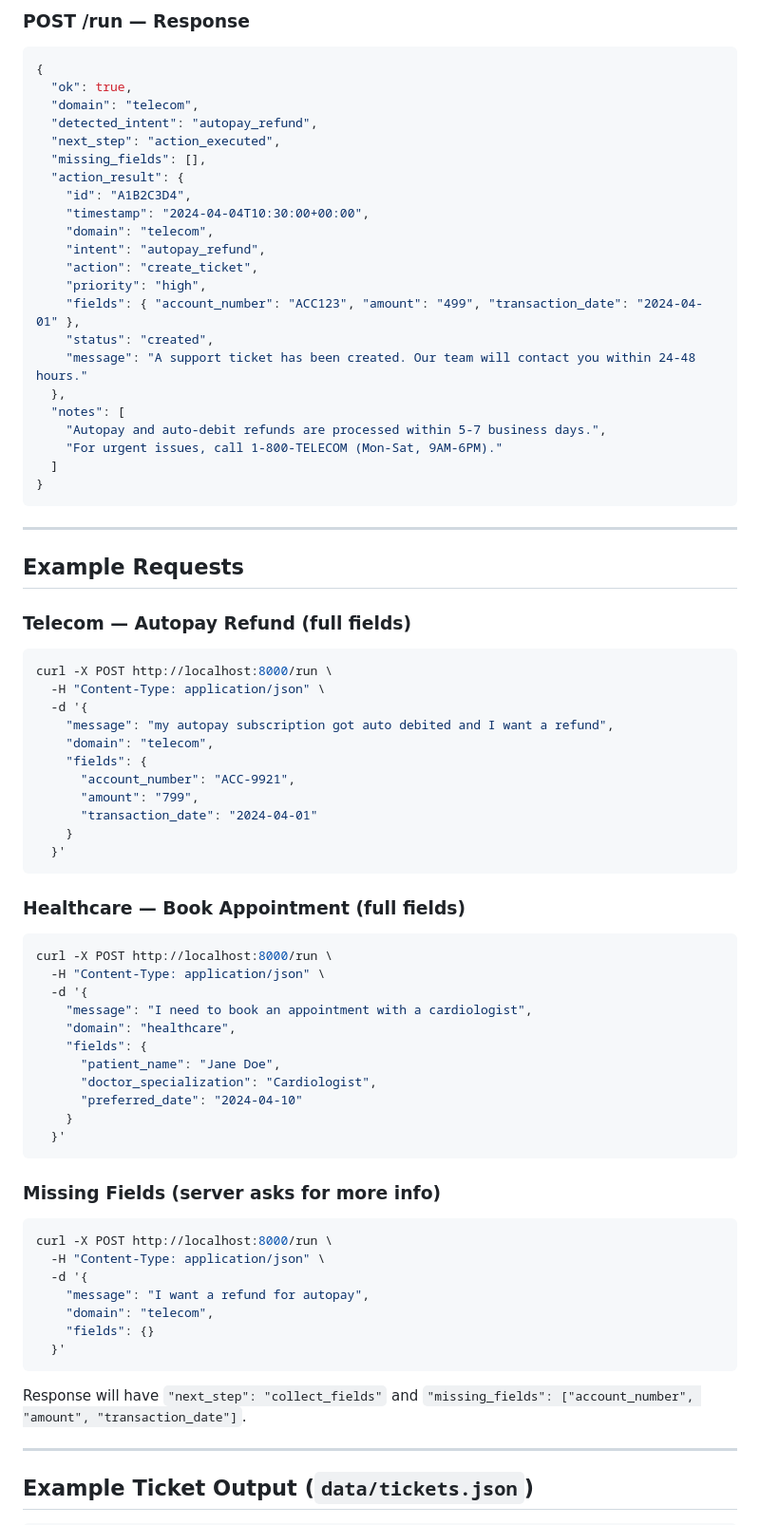
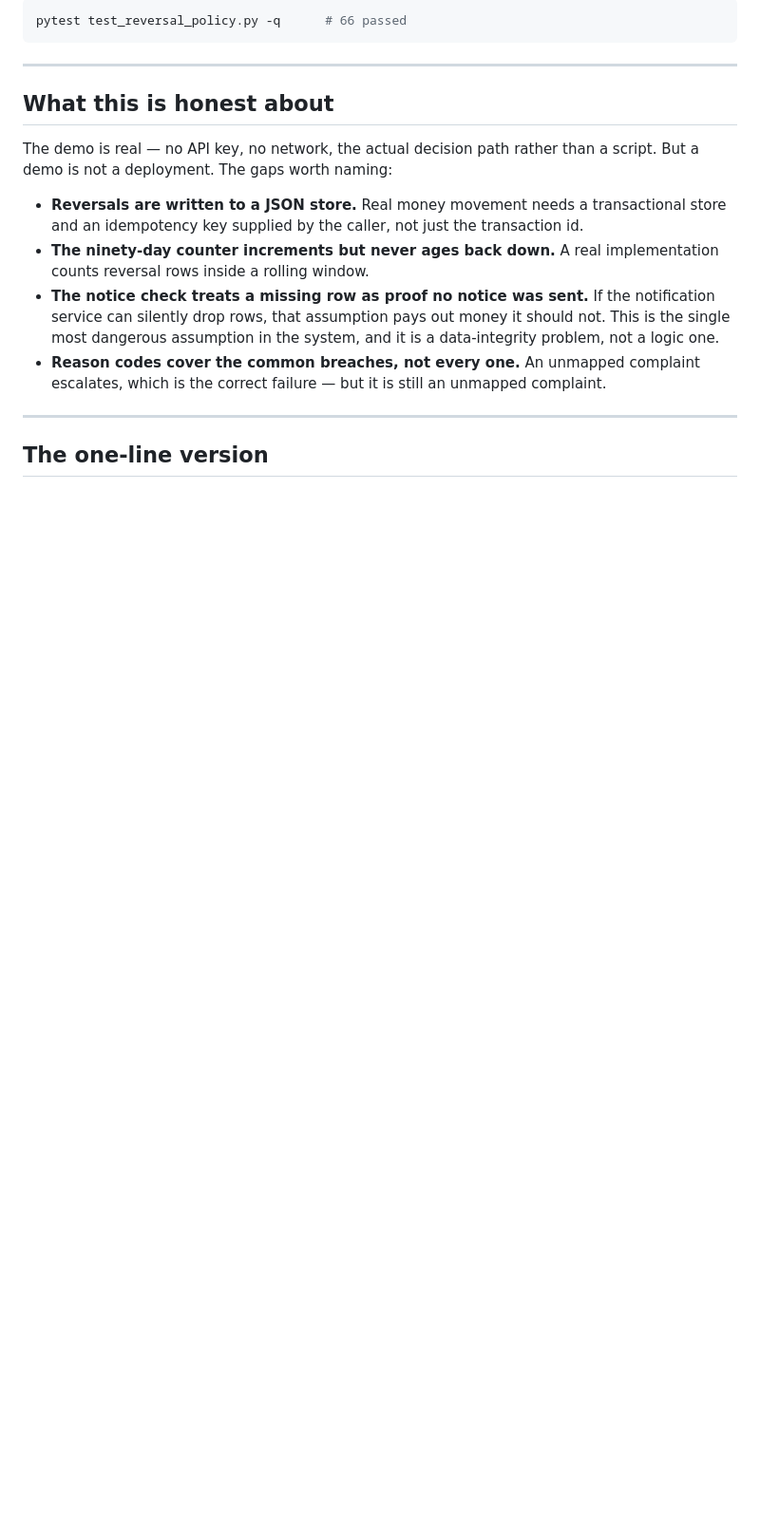
Before and after one commit to shivabtech23/upi-autopay-reversal-agent, a Markdown page: README.md, the part around one of its changes. Shown at 95% size. Rendered like a GitHub page; blank space fills up the shorter version.

````diff
--- a/README.md
+++ b/README.md
@@ -197,80 +157,19 @@ To let Claude Desktop or Claude Code actually call these tools, add to its MCP c
-### POST /run — Response
-
-```json
-{
-  "ok": true,
-  "domain": "telecom",
-  "detected_intent": "autopay_refund",
-  "next_step": "action_executed",
-  "missing_fields": [],
-  "action_result": {
-    "id": "A1B2C3D4",
-    "timestamp": "2024-04-04T10:30:00+00:00",
-    "domain": "telecom",
-    "intent": "autopay_refund",
-    "action": "create_ticket",
-    "priority": "high",
-    "fields": { "account_number": "ACC123", "amount": "499", "transaction_date": "2024-04-01" },
-    "status": "created",
-    "message": "A support ticket has been created. Our team will contact you within 24-48 hours."
-  },
-  "notes": [
-    "Autopay and auto-debit refunds are processed within 5-7 business days.",
-    "For urgent issues, call 1-800-TELECOM (Mon-Sat, 9AM-6PM)."
-  ]
-}
+```bash
+pytest test_reversal_policy.py -q      # 66 passed
 ```
 
 ---
 
-## Example Requests
+## What this is honest about
 
-### Telecom — Autopay Refund (full fields)
+The demo is real — no API key, no network, the actual decision path rather than a script. But a demo is not a deployment. The gaps worth naming:
 
-```bash
-curl -X POST http://localhost:8000/run \
-  -H "Content-Type: application/json" \
-  -d '{
-    "message": "my autopay subscription got auto debited and I want a refund",
-    "domain": "telecom",
-    "fields": {
-      "account_number": "ACC-9921",
-      "amount": "799",
-      "transaction_date": "2024-04-01"
-    }
-  }'
-```
-
-### Healthcare — Book Appointment (full fields)
-
-```bash
-curl -X POST http://localhost:8000/run \
-  -H "Content-Type: application/json" \
-  -d '{
-    "message": "I need to book an appointment with a cardiologist",
-    "domain": "healthcare",
-    "fields": {
-      "patient_name": "Jane Doe",
-      "doctor_specialization": "Cardiologist",
-      "preferred_date": "2024-04-10"
-    }
-  }'
-```
-
-### Missing Fields (server asks for more info)
-
-```bash
-curl -X POST http://localhost:8000/run \
-  -H "Content-Type: application/json" \
-  -d '{
-    "message": "I want a refund for autopay",
-    "domain": "telecom",
-    "fields": {}
-  }'
-```
-Response will have `"next_step": "collect_fields"` and `"missing_fields": ["account_number", "amount", "transaction_date"]`.
+- **Reversals are written to a JSON store.** Real money movement needs a transactional store and an idempotency key supplied by the caller, not just the transaction id.
+- **The ninety-day counter increments but never ages back down.** A real implementation counts reversal rows inside a rolling window.
+- **The notice check treats a missing row as proof no notice was sent.** If the notification service can silently drop rows, that assumption pays out money it should not. This is the single most dangerous assumption in the system, and it is a data-integrity problem, not a logic one.
+- **Reason codes cover the common breaches, not every one.** An unmapped complaint escalates, which is the correct failure — but it is still an unmapped complaint.
 
 ---
 
-## Example Ticket Output (`data/tickets.json`)
+## The one-line version
 
````
Also changed, not shown: other parts of README.md (+127 -268 lines).
